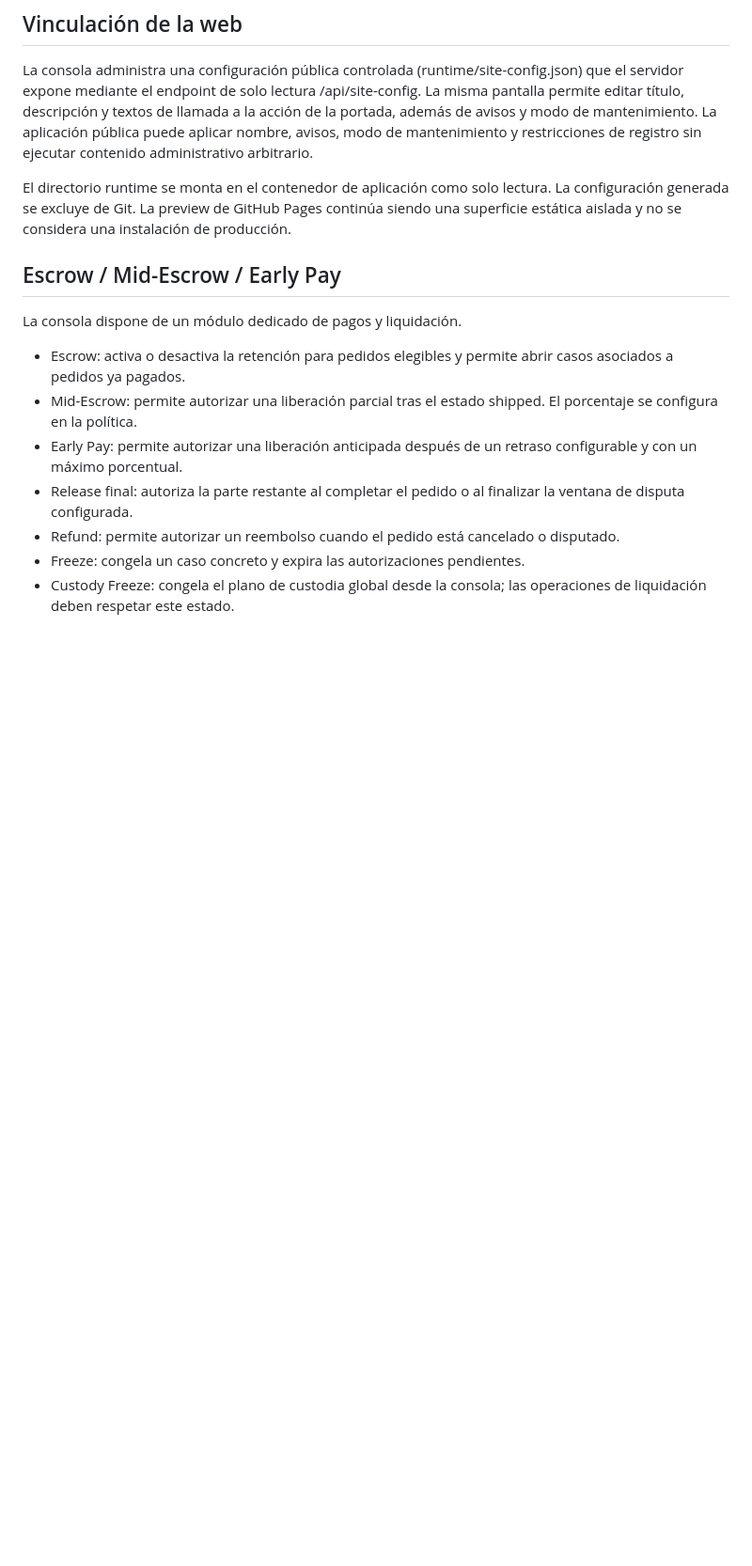
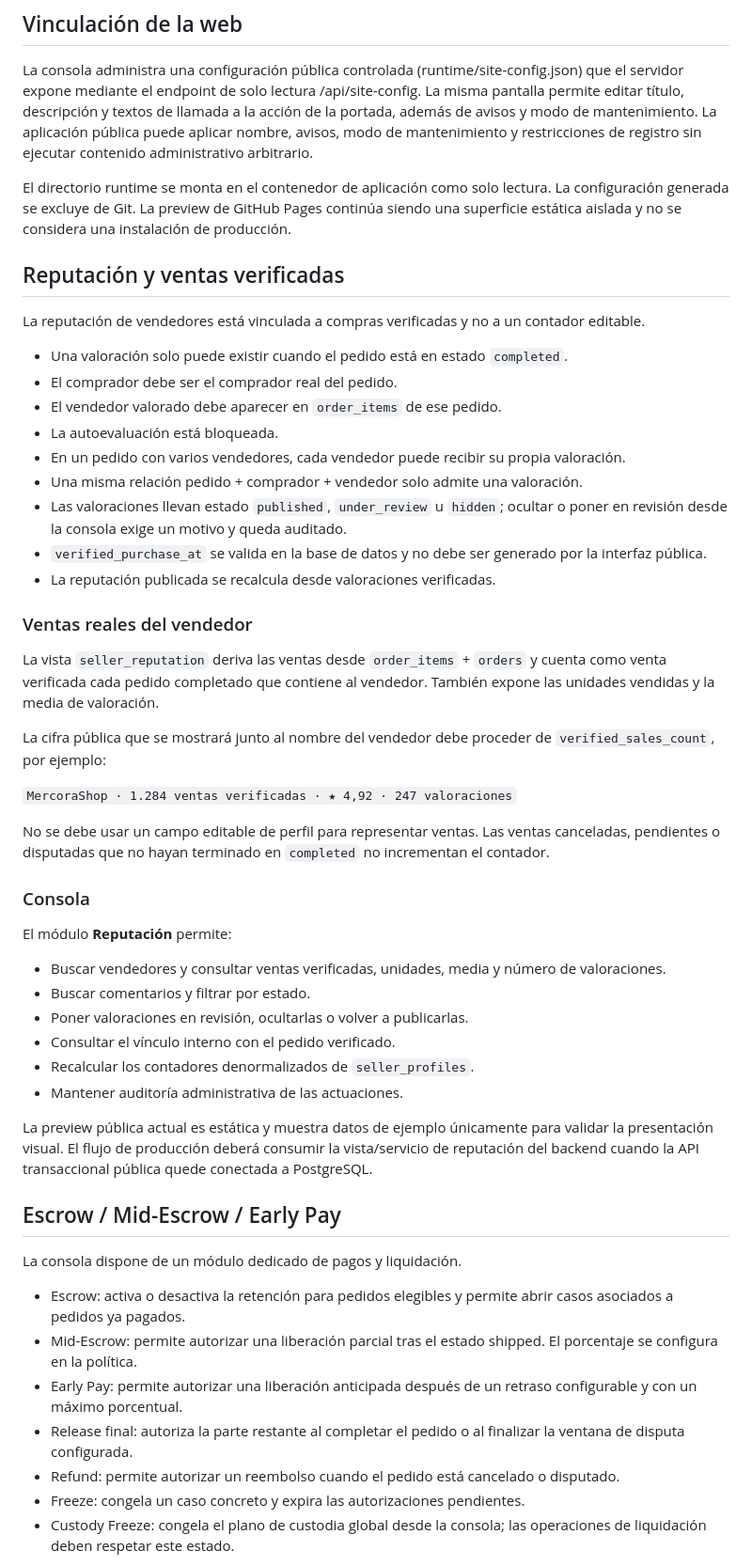
Before and after one commit to Baltas80/MERCORA, a Markdown page: docs/ADMIN_CONSOLE.md, the part around the change. Shown at 94% size. GitHub-like rendering; blank space fills up the shorter version.

Commit message:
docs(reputation): document verified sales and review moderation

```diff
--- a/docs/ADMIN_CONSOLE.md
+++ b/docs/ADMIN_CONSOLE.md
@@ -121,6 +121,44 @@ La consola administra una configuración pública controlada (runtime/site-confi
 
 El directorio runtime se monta en el contenedor de aplicación como solo lectura. La configuración generada se excluye de Git. La preview de GitHub Pages continúa siendo una superficie estática aislada y no se considera una instalación de producción.
 
+
+## Reputación y ventas verificadas
+
+La reputación de vendedores está vinculada a compras verificadas y no a un contador editable.
+
+- Una valoración solo puede existir cuando el pedido está en estado `completed`.
+- El comprador debe ser el comprador real del pedido.
+- El vendedor valorado debe aparecer en `order_items` de ese pedido.
+- La autoevaluación está bloqueada.
+- En un pedido con varios vendedores, cada vendedor puede recibir su propia valoración.
+- Una misma relación pedido + comprador + vendedor solo admite una valoración.
+- Las valoraciones llevan estado `published`, `under_review` u `hidden`; ocultar o poner en revisión desde la consola exige un motivo y queda auditado.
+- `verified_purchase_at` se valida en la base de datos y no debe ser generado por la interfaz pública.
+- La reputación publicada se recalcula desde valoraciones verificadas.
+
+### Ventas reales del vendedor
+
+La vista `seller_reputation` deriva las ventas desde `order_items` + `orders` y cuenta como venta verificada cada pedido completado que contiene al vendedor. También expone las unidades vendidas y la media de valoración.
+
+La cifra pública que se mostrará junto al nombre del vendedor debe proceder de `verified_sales_count`, por ejemplo:
+
+`MercoraShop · 1.284 ventas verificadas · ★ 4,92 · 247 valoraciones`
+
+No se debe usar un campo editable de perfil para representar ventas. Las ventas canceladas, pendientes o disputadas que no hayan terminado en `completed` no incrementan el contador.
+
+### Consola
+
+El módulo **Reputación** permite:
+
+- Buscar vendedores y consultar ventas verificadas, unidades, media y número de valoraciones.
+- Buscar comentarios y filtrar por estado.
+- Poner valoraciones en revisión, ocultarlas o volver a publicarlas.
+- Consultar el vínculo interno con el pedido verificado.
+- Recalcular los contadores denormalizados de `seller_profiles`.
+- Mantener auditoría administrativa de las actuaciones.
+
+La preview pública actual es estática y muestra datos de ejemplo únicamente para validar la presentación visual. El flujo de producción deberá consumir la vista/servicio de reputación del backend cuando la API transaccional pública quede conectada a PostgreSQL.
+
 ## Escrow / Mid-Escrow / Early Pay
 
 La consola dispone de un módulo dedicado de pagos y liquidación.
```
